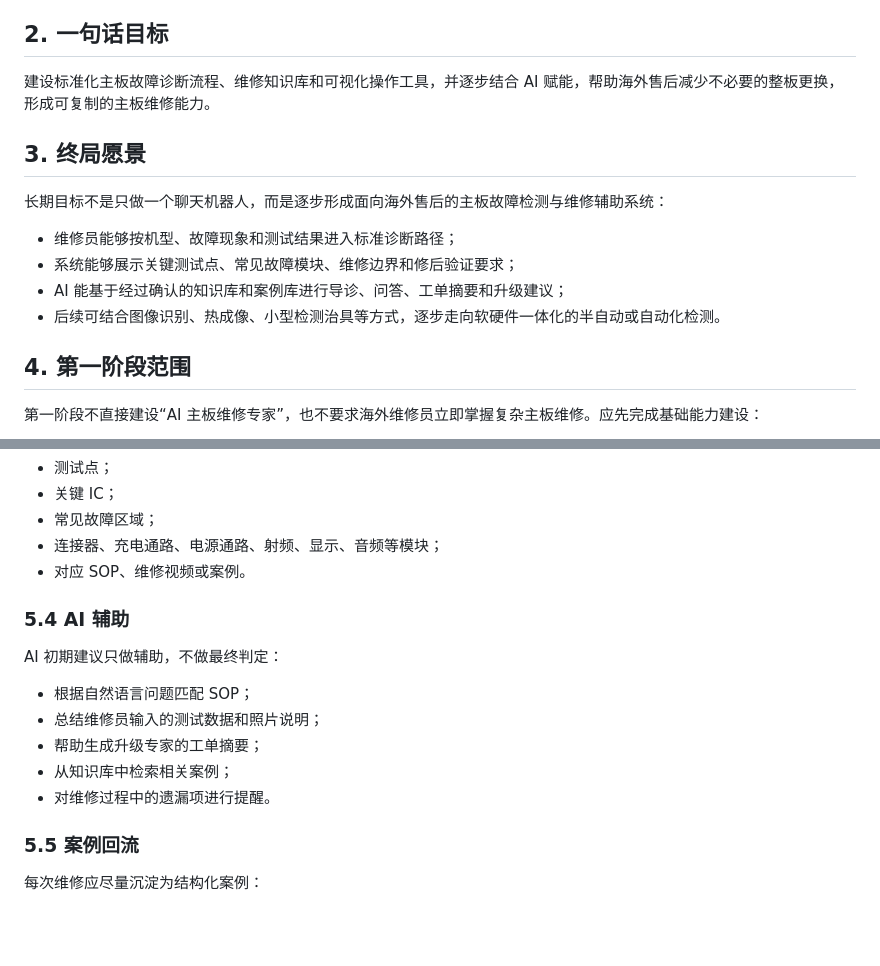
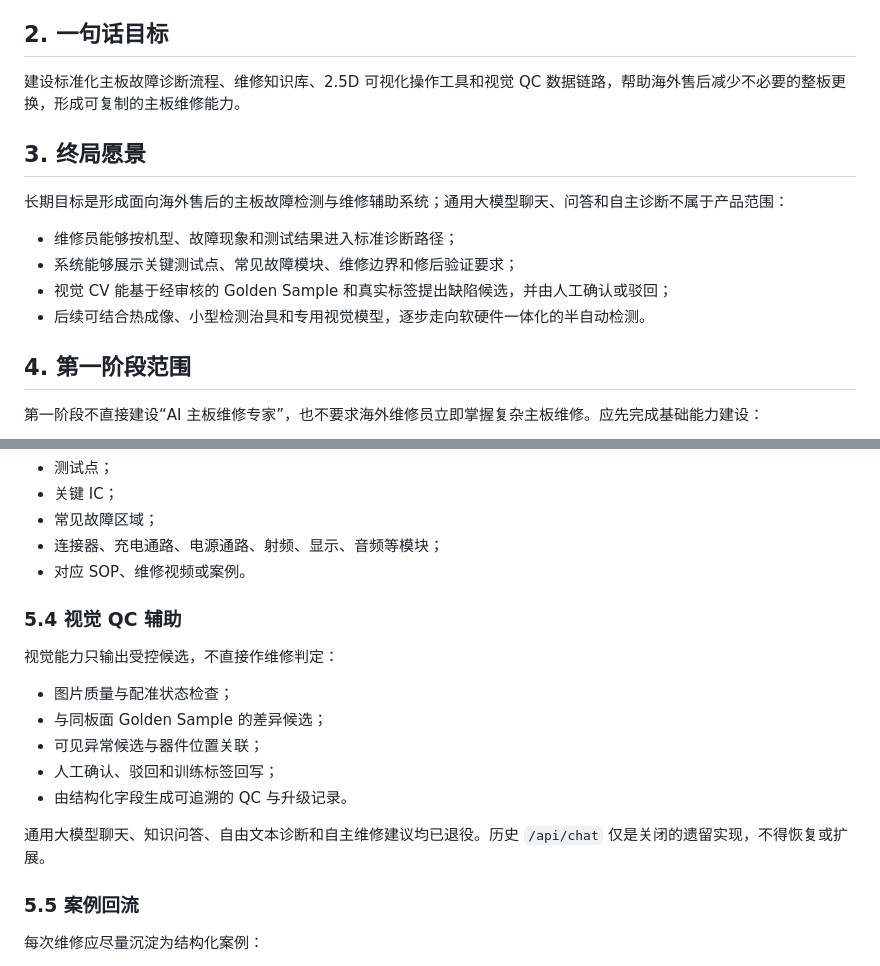
Before and after one commit to LJQ-2027/mainboard-repair-system, a Markdown page: docs/product-vision-and-requirements.md, 2 parts joined by grey strips. GitHub-like rendering; blank space fills up the shorter version.

Commit message:
docs: remove LLM diagnosis from product roadmap

```diff
--- a/docs/product-vision-and-requirements.md
+++ b/docs/product-vision-and-requirements.md
@@ -8,16 +8,16 @@
 
 ## 2. 一句话目标
 
-建设标准化主板故障诊断流程、维修知识库和可视化操作工具，并逐步结合 AI 赋能，帮助海外售后减少不必要的整板更换，形成可复制的主板维修能力。
+建设标准化主板故障诊断流程、维修知识库、2.5D 可视化操作工具和视觉 QC 数据链路，帮助海外售后减少不必要的整板更换，形成可复制的主板维修能力。
 
 ## 3. 终局愿景
 
-长期目标不是只做一个聊天机器人，而是逐步形成面向海外售后的主板故障检测与维修辅助系统：
+长期目标是形成面向海外售后的主板故障检测与维修辅助系统；通用大模型聊天、问答和自主诊断不属于产品范围：
 
 - 维修员能够按机型、故障现象和测试结果进入标准诊断路径；
 - 系统能够展示关键测试点、常见故障模块、维修边界和修后验证要求；
-- AI 能基于经过确认的知识库和案例库进行导诊、问答、工单摘要和升级建议；
-- 后续可结合图像识别、热成像、小型检测治具等方式，逐步走向软硬件一体化的半自动或自动化检测。
+- 视觉 CV 能基于经审核的 Golden Sample 和真实标签提出缺陷候选，并由人工确认或驳回；
+- 后续可结合热成像、小型检测治具和专用视觉模型，逐步走向软硬件一体化的半自动检测。
 
 ## 4. 第一阶段范围
 
@@ -57,15 +57,17 @@
 - 连接器、充电通路、电源通路、射频、显示、音频等模块；
 - 对应 SOP、维修视频或案例。
 
-### 5.4 AI 辅助
+### 5.4 视觉 QC 辅助
 
-AI 初期建议只做辅助，不做最终判定：
+视觉能力只输出受控候选，不直接作维修判定：
 
-- 根据自然语言问题匹配 SOP；
-- 总结维修员输入的测试数据和照片说明；
-- 帮助生成升级专家的工单摘要；
-- 从知识库中检索相关案例；
-- 对维修过程中的遗漏项进行提醒。
+- 图片质量与配准状态检查；
+- 与同板面 Golden Sample 的差异候选；
+- 可见异常候选与器件位置关联；
+- 人工确认、驳回和训练标签回写；
+- 由结构化字段生成可追溯的 QC 与升级记录。
+
+通用大模型聊天、知识问答、自由文本诊断和自主维修建议均已退役。历史 `/api/chat` 仅是关闭的遗留实现，不得恢复或扩展。
 
 ### 5.5 案例回流
 
```
Also changed, not shown: README.md (+14 -35 lines), docs/beta-deployment.md (+7 -11 lines).
